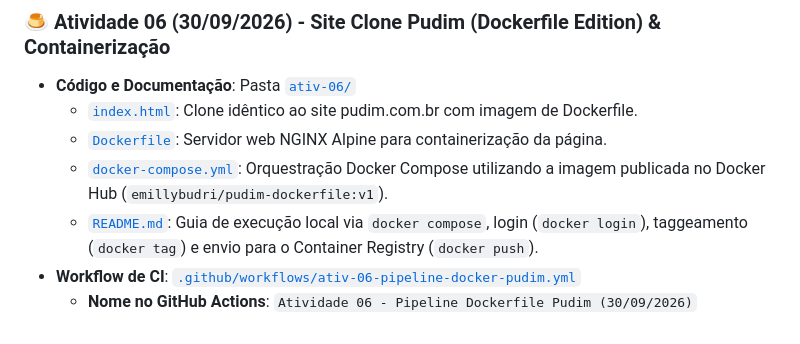
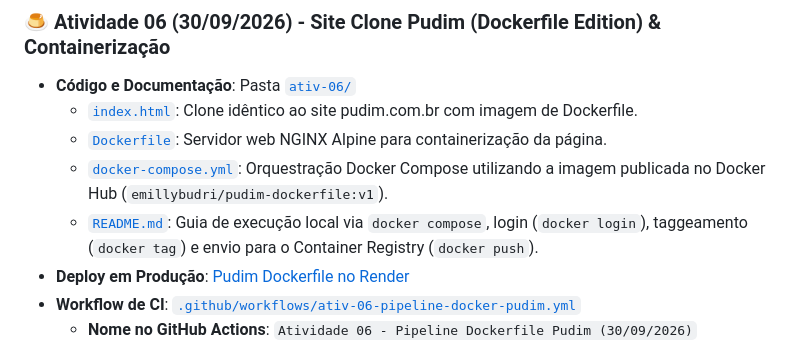
Before and after one commit to emillybudri/integracao-e-entrega-continua, a Markdown page: README.md, the part around the change. GitHub-like rendering.

```diff
--- a/README.md
+++ b/README.md
@@ -94,6 +94,7 @@ Este repositório reúne os estudos, atividades práticas e pipelines de automa
   - [`Dockerfile`](ativ-06/Dockerfile): Servidor web NGINX Alpine para containerização da página.
   - [`docker-compose.yml`](ativ-06/docker-compose.yml): Orquestração Docker Compose utilizando a imagem publicada no Docker Hub (`emillybudri/pudim-dockerfile:v1`).
   - [`README.md`](ativ-06/README.md): Guia de execução local via `docker compose`, login (`docker login`), taggeamento (`docker tag`) e envio para o Container Registry (`docker push`).
+- **Deploy em Produção**: [Pudim Dockerfile no Render](https://pudim-dockerfile-v1.onrender.com/)
 - **Workflow de CI**: [`.github/workflows/ativ-06-pipeline-docker-pudim.yml`](.github/workflows/ativ-06-pipeline-docker-pudim.yml)
   - **Nome no GitHub Actions**: `Atividade 06 - Pipeline Dockerfile Pudim (30/09/2026)`
   - **Tecnologia**: Docker, Docker Compose, NGINX Alpine, HTML5/CSS3.
```
Also changed, not shown: ativ-06/README.md (+9 -0 lines).
